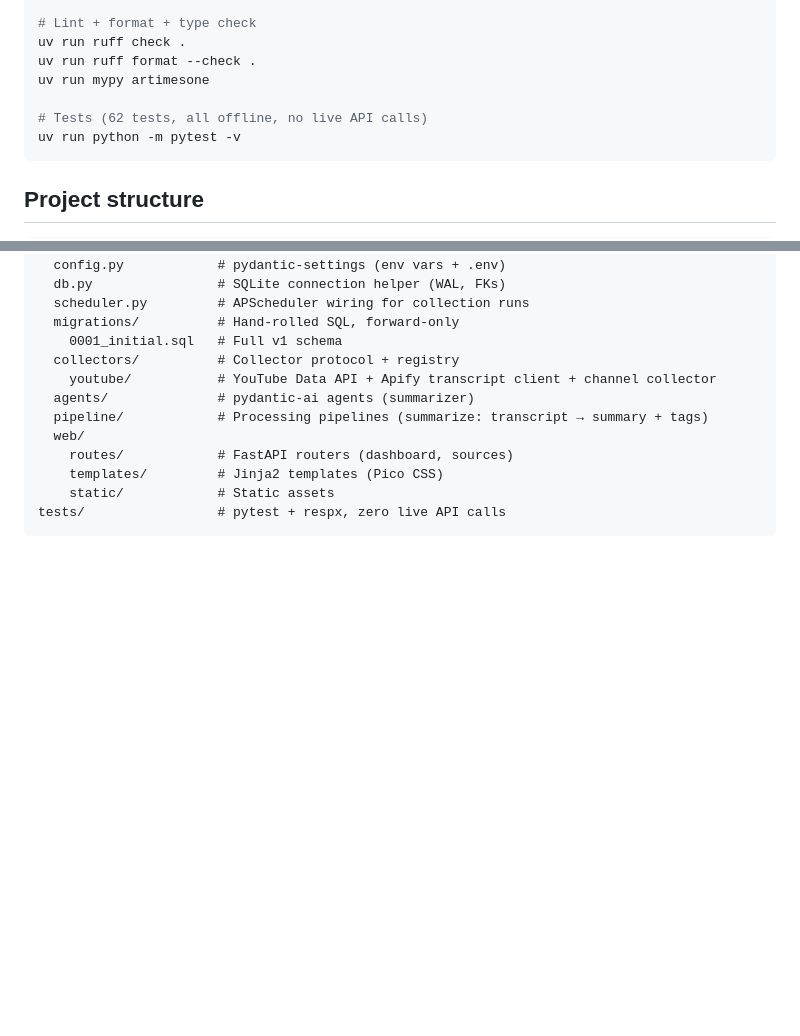
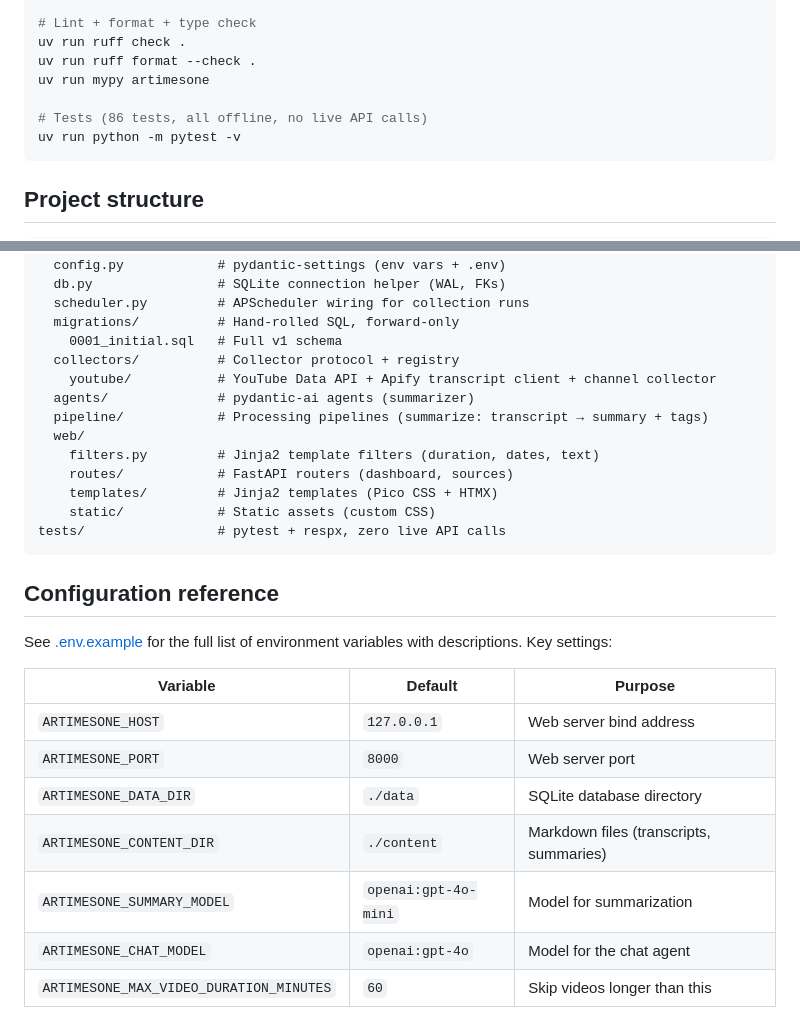
Before and after one commit to DecafCoding/ArtimesOne, a Markdown page: README.md, 2 parts joined by grey strips. Drawn GitHub-style; blank space fills up the shorter version.

````diff
--- a/README.md
+++ b/README.md
@@ -50,7 +85,7 @@ uv run ruff check .
 uv run ruff format --check .
 uv run mypy artimesone
 
-# Tests (62 tests, all offline, no live API calls)
+# Tests (86 tests, all offline, no live API calls)
 uv run python -m pytest -v
 ```
 
@@ -70,8 +105,24 @@ artimesone/
   agents/              # pydantic-ai agents (summarizer)
   pipeline/            # Processing pipelines (summarize: transcript → summary + tags)
   web/
+    filters.py         # Jinja2 template filters (duration, dates, text)
     routes/            # FastAPI routers (dashboard, sources)
-    templates/         # Jinja2 templates (Pico CSS)
-    static/            # Static assets
+    templates/         # Jinja2 templates (Pico CSS + HTMX)
+    static/            # Static assets (custom CSS)
 tests/                 # pytest + respx, zero live API calls
 ```
+
+## Configuration reference
+
+See [.env.example](./.env.example) for the full list of environment variables with
+descriptions. Key settings:
+
+| Variable | Default | Purpose |
+|----------|---------|---------|
+| `ARTIMESONE_HOST` | `127.0.0.1` | Web server bind address |
+| `ARTIMESONE_PORT` | `8000` | Web server port |
+| `ARTIMESONE_DATA_DIR` | `./data` | SQLite database directory |
+| `ARTIMESONE_CONTENT_DIR` | `./content` | Markdown files (transcripts, summaries) |
+| `ARTIMESONE_SUMMARY_MODEL` | `openai:gpt-4o-mini` | Model for summarization |
+| `ARTIMESONE_CHAT_MODEL` | `openai:gpt-4o` | Model for the chat agent |
+| `ARTIMESONE_MAX_VIDEO_DURATION_MINUTES` | `60` | Skip videos longer than this |
````
Also changed, not shown: other parts of README.md (+58 -23 lines).
